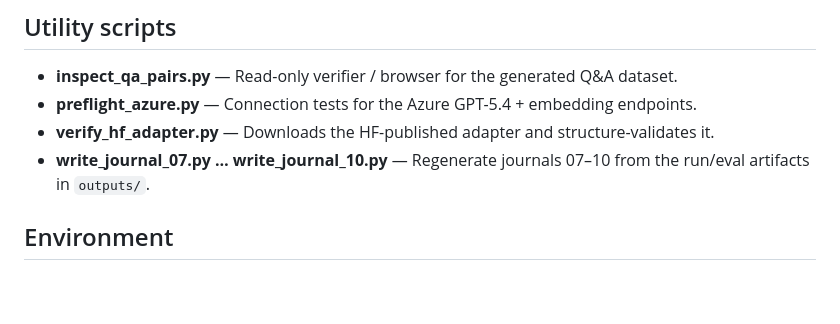
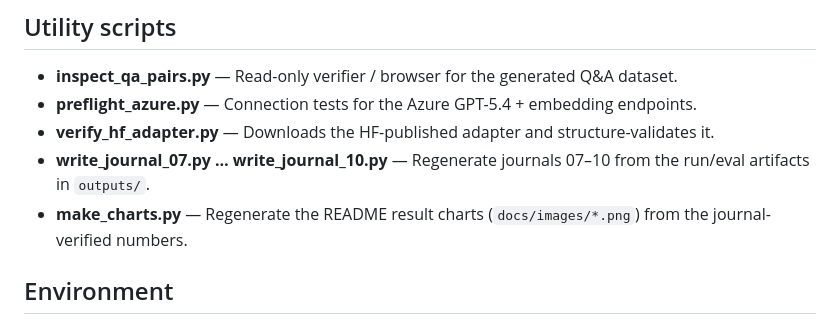
Before and after one commit to mftnakrsu/gpt-oss-20b-uav-doctrine, a Markdown page: scripts/README.md, the part around the change. GitHub-like rendering; blank space fills up the shorter version.

```diff
--- a/scripts/README.md
+++ b/scripts/README.md
@@ -26,6 +26,7 @@ Each step consumes the previous step's outputs. (The committed `data/processed/q
 - **preflight_azure.py** — Connection tests for the Azure GPT-5.4 + embedding endpoints.
 - **verify_hf_adapter.py** — Downloads the HF-published adapter and structure-validates it.
 - **write_journal_07.py … write_journal_10.py** — Regenerate journals 07–10 from the run/eval artifacts in `outputs/`.
+- **make_charts.py** — Regenerate the README result charts (`docs/images/*.png`) from the journal-verified numbers.
 
 ## Environment
 
```
Also changed, not shown: README.md (+22 -23 lines), docs/images/cost.png (added), docs/images/nll_curve.png (added), docs/images/output_length.png (added), docs/images/score_axes.png (added), docs/images/win_rates.png (added), 3 other files.
